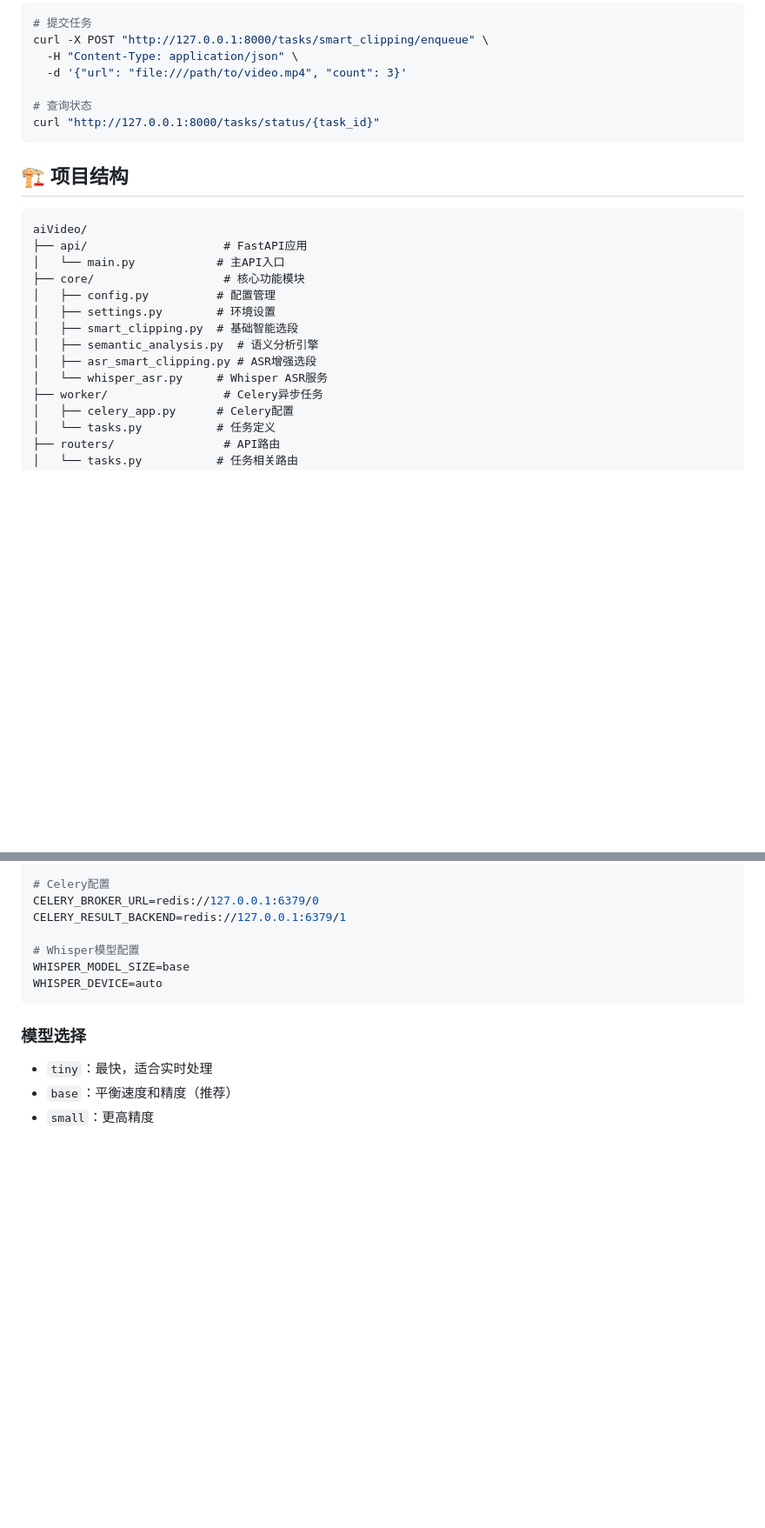
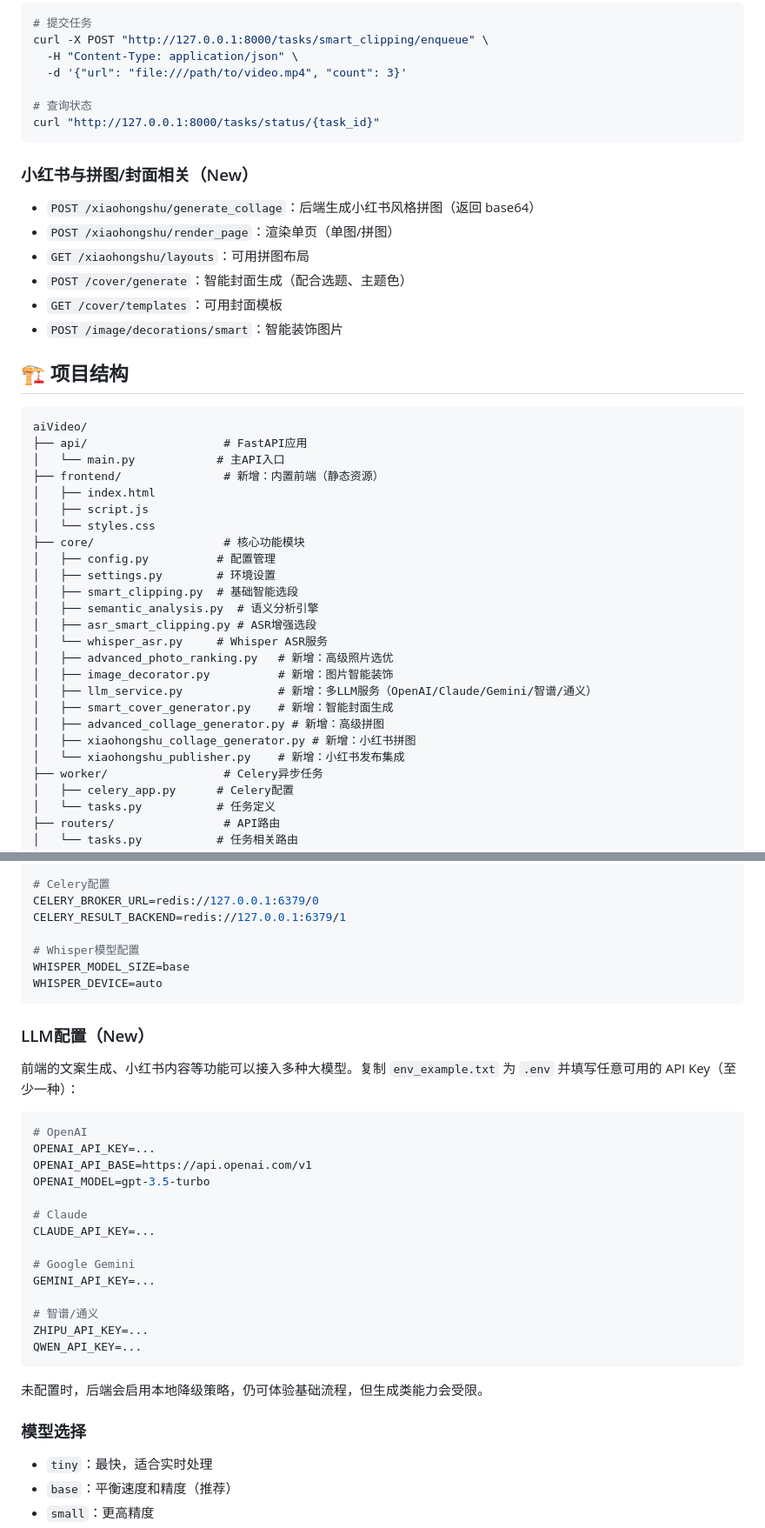
Before and after one commit to Ryan7233/aiVideo, a Markdown page: README.md, 2 parts joined by grey strips. Shown at 87% size. Rendered like a GitHub page; blank space fills up the shorter version.

Commit message:
docs(README): add Web UI usage, new endpoints, LLM env config, and updated structure for frontend and XHS features

````diff
--- a/README.md
+++ b/README.md
@@ -124,12 +151,24 @@ curl -X POST "http://127.0.0.1:8000/tasks/smart_clipping/enqueue" \
 curl "http://127.0.0.1:8000/tasks/status/{task_id}"
 ```
 
+### 小红书与拼图/封面相关（New）
+- `POST /xiaohongshu/generate_collage`：后端生成小红书风格拼图（返回 base64）
+- `POST /xiaohongshu/render_page`：渲染单页（单图/拼图）
+- `GET /xiaohongshu/layouts`：可用拼图布局
+- `POST /cover/generate`：智能封面生成（配合选题、主题色）
+- `GET /cover/templates`：可用封面模板
+- `POST /image/decorations/smart`：智能装饰图片
+
 ## 🏗️ 项目结构
 
 ```
 aiVideo/
 ├── api/                    # FastAPI应用
 │   └── main.py            # 主API入口
+├── frontend/               # 新增：内置前端（静态资源）
+│   ├── index.html
+│   ├── script.js
+│   └── styles.css
 ├── core/                   # 核心功能模块
 │   ├── config.py          # 配置管理
 │   ├── settings.py        # 环境设置
@@ -137,6 +176,13 @@ aiVideo/
 │   ├── semantic_analysis.py  # 语义分析引擎
 │   ├── asr_smart_clipping.py # ASR增强选段
 │   └── whisper_asr.py     # Whisper ASR服务
+│   ├── advanced_photo_ranking.py   # 新增：高级照片选优
+│   ├── image_decorator.py          # 新增：图片智能装饰
+│   ├── llm_service.py              # 新增：多LLM服务（OpenAI/Claude/Gemini/智谱/通义）
+│   ├── smart_cover_generator.py    # 新增：智能封面生成
+│   ├── advanced_collage_generator.py # 新增：高级拼图
+│   ├── xiaohongshu_collage_generator.py # 新增：小红书拼图
+│   └── xiaohongshu_publisher.py    # 新增：小红书发布集成
 ├── worker/                 # Celery异步任务
 │   ├── celery_app.py      # Celery配置
 │   └── tasks.py           # 任务定义
@@ -207,6 +253,28 @@ WHISPER_MODEL_SIZE=base
 WHISPER_DEVICE=auto
 ```
 
+### LLM配置（New）
+前端的文案生成、小红书内容等功能可以接入多种大模型。复制 `env_example.txt` 为 `.env` 并填写任意可用的 API Key（至少一种）：
+
+```bash
+# OpenAI
+OPENAI_API_KEY=...
+OPENAI_API_BASE=https://api.openai.com/v1
+OPENAI_MODEL=gpt-3.5-turbo
+
+# Claude
+CLAUDE_API_KEY=...
+
+# Google Gemini
+GEMINI_API_KEY=...
+
+# 智谱/通义
+ZHIPU_API_KEY=...
+QWEN_API_KEY=...
+```
+
+未配置时，后端会启用本地降级策略，仍可体验基础流程，但生成类能力会受限。
+
 ### 模型选择
 - `tiny`：最快，适合实时处理
 - `base`：平衡速度和精度（推荐）
````
Also changed, not shown: other parts of README.md (+27 -0 lines).
